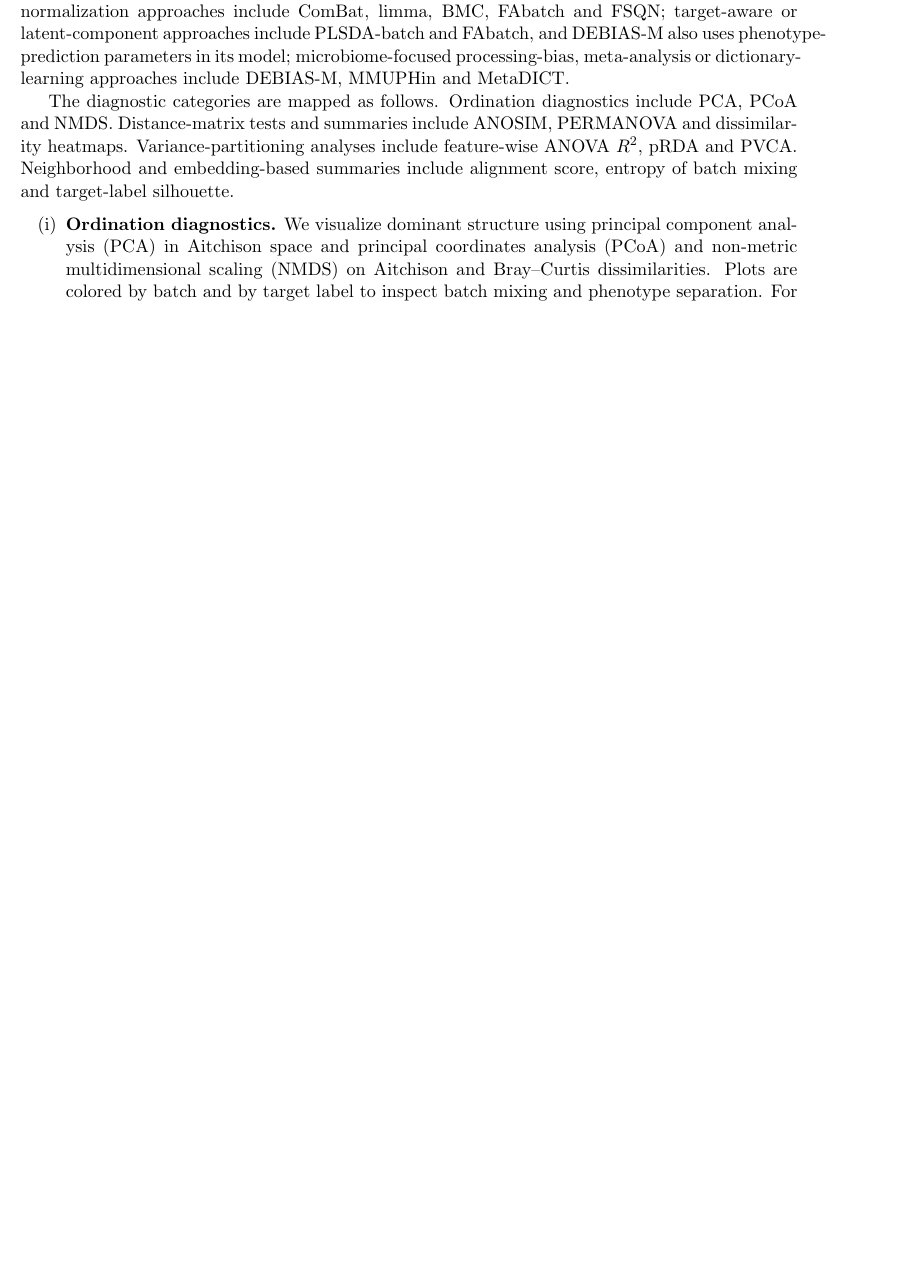
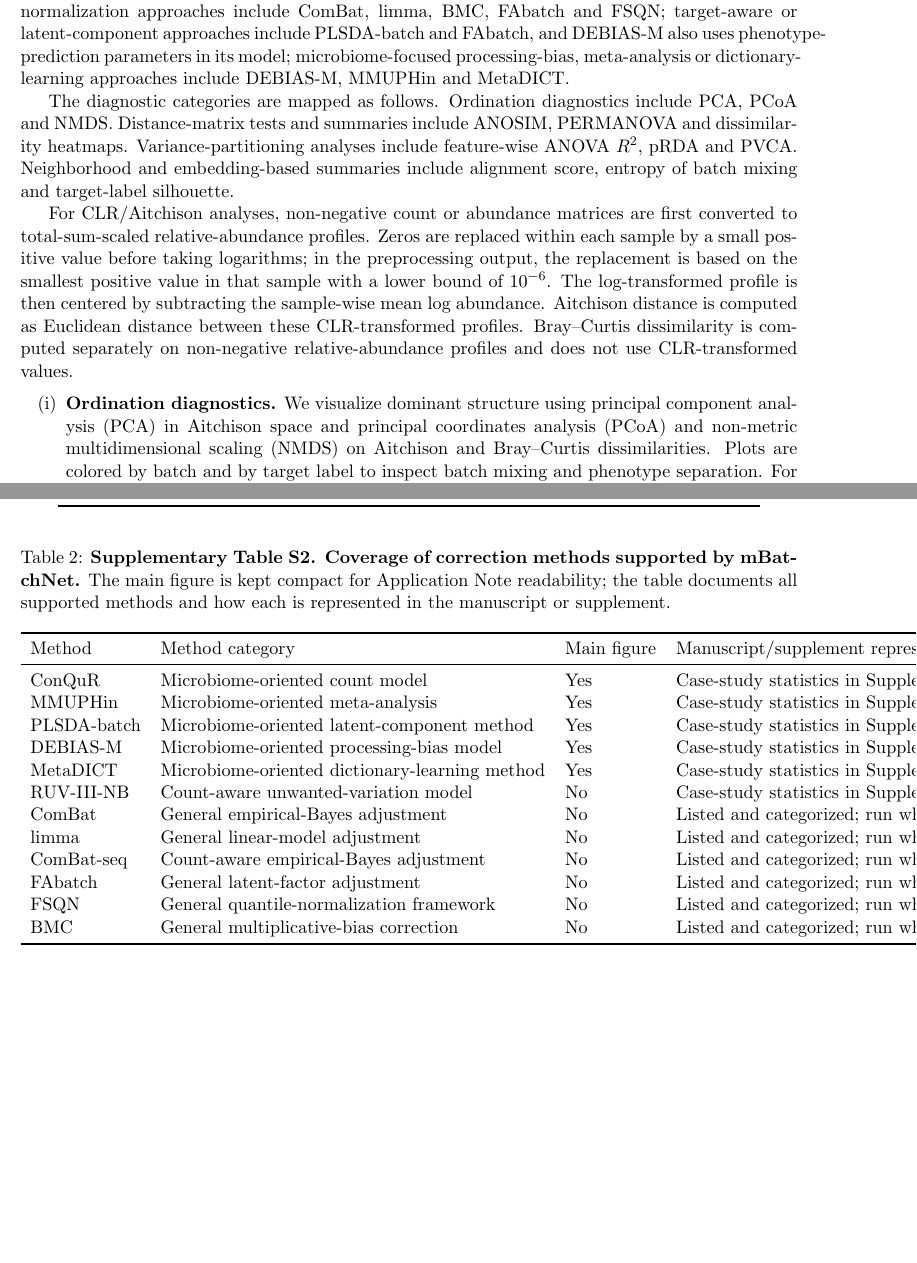
Before and after one commit to gilmore307/mBatchNet, a LaTeX document (assets/doc/supplement/mBatchNet_SP.tex): part of page 2 of 13 before the commit and two parts of pages 2 and 12 of 13 after it, the two joined at a grey line, cut so that both start at the same text, the shorter picture padded with empty space. Compiled offline with pdfLaTeX.

Commit message:
Strengthen revision response documentation

```diff
--- a/assets/doc/supplement/mBatchNet_SP.tex
+++ b/assets/doc/supplement/mBatchNet_SP.tex
@@ -82,6 +82,8 @@ The correction-method categories described in the main text are used as practica
 
 The diagnostic categories are mapped as follows. Ordination diagnostics include PCA, PCoA and NMDS. Distance-matrix tests and summaries include ANOSIM, PERMANOVA and dissimilarity heatmaps. Variance-partitioning analyses include feature-wise ANOVA $R^2$, pRDA and PVCA. Neighborhood and embedding-based summaries include alignment score, entropy of batch mixing and target-label silhouette.
 
+For CLR/Aitchison analyses, non-negative count or abundance matrices are first converted to total-sum-scaled relative-abundance profiles. Zeros are replaced within each sample by a small positive value before taking logarithms; in the preprocessing output, the replacement is based on the smallest positive value in that sample with a lower bound of $10^{-6}$. The log-transformed profile is then centered by subtracting the sample-wise mean log abundance. Aitchison distance is computed as Euclidean distance between these CLR-transformed profiles. Bray--Curtis dissimilarity is computed separately on non-negative relative-abundance profiles and does not use CLR-transformed values.
+
 \begin{enumerate}
 \renewcommand{\labelenumi}{(\roman{enumi})}
 
@@ -222,6 +226,30 @@ RUV-III-NB & 0.639 & 0.001 & 0.460 & 0.001 \\
 \end{tabular}
 \end{table}
 
+\begin{table}[H]
+\centering
+\caption{\textbf{Supplementary Table S2. Coverage of correction methods supported by mBatchNet.} The main figure is kept compact for Application Note readability; the table documents all supported methods and how each is represented in the manuscript or supplement.}
+\label{tab:method-coverage}
+\begin{tabular}{llll}
+\toprule
+Method & Method category & Main figure & Manuscript/supplement representation \\
+\midrule
+ConQuR & Microbiome-oriented count model & Yes & Case-study statistics in Supplementary Table S1 \\
+MMUPHin & Microbiome-oriented meta-analysis & Yes & Case-study statistics in Supplementary Table S1 \\
+PLSDA-batch & Microbiome-oriented latent-component method & Yes & Case-study statistics in Supplementary Table S1 \\
+DEBIAS-M & Microbiome-oriented processing-bias model & Yes & Case-study statistics in Supplementary Table S1 \\
+MetaDICT & Microbiome-oriented dictionary-learning method & Yes & Case-study statistics in Supplementary Table S1 \\
+RUV-III-NB & Count-aware unwanted-variation model & No & Case-study statistics in Supplementary Table S1 \\
+ComBat & General empirical-Bayes adjustment & No & Listed and categorized; run when input assumptions are met \\
+limma & General linear-model adjustment & No & Listed and categorized; run when input assumptions are met \\
+ComBat-seq & Count-aware empirical-Bayes adjustment & No & Listed and categorized; run when input assumptions are met \\
+FAbatch & General latent-factor adjustment & No & Listed and categorized; run when input assumptions are met \\
+FSQN & General quantile-normalization framework & No & Listed and categorized; run when input assumptions are met \\
+BMC & General multiplicative-bias correction & No & Listed and categorized; run when input assumptions are met \\
+\bottomrule
+\end{tabular}
+\end{table}
+
 
 \newpage
 \section*{Supplementary References}
```
Also changed, not shown: assets/doc/paper/main.tex (+2 -2 lines), assets/doc/response_to_reviewers.md (+18 -12 lines), assets/doc/supplement/mBatchNet_SP.tex (4 more changed lines).
